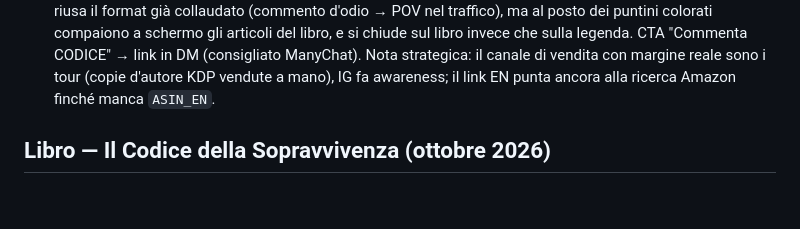
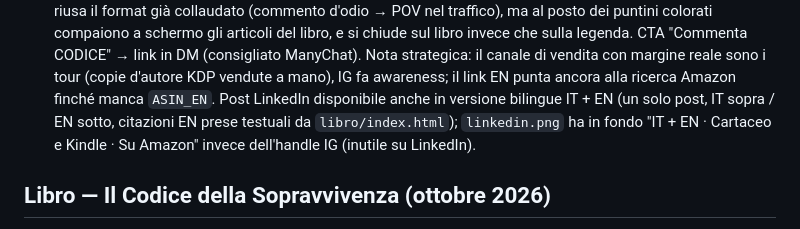
Before and after one commit to nikolaifissenko/streetsmart-volt, a Markdown page: CLAUDE.md, the part around the change. Drawn GitHub-style; blank space fills up the shorter version.

Commit message:
CLAUDE.md: nota post LinkedIn bilingue libro
Co-Authored-By: Claude Opus 5.5 <noreply@anthropic.com>
Claude-Session: https://claude.ai/code/session_01GsKxMpMU33VZPvCkgwx7ek

```diff
--- a/CLAUDE.md
+++ b/CLAUDE.md
@@ -237,6 +237,9 @@ Regola: arterie note e strade con 3+ corsie senza ciclabile → rosso, non giall
   CTA "Commenta CODICE" → link in DM (consigliato ManyChat). Nota strategica: il canale
   di vendita con margine reale sono i tour (copie d'autore KDP vendute a mano), IG fa
   awareness; il link EN punta ancora alla ricerca Amazon finché manca `ASIN_EN`.
+  Post LinkedIn disponibile anche in versione bilingue IT + EN (un solo post, IT sopra /
+  EN sotto, citazioni EN prese testuali da `libro/index.html`); `linkedin.png` ha in fondo
+  "IT + EN · Cartaceo e Kindle · Su Amazon" invece dell'handle IG (inutile su LinkedIn).
 
 ## Libro — Il Codice della Sopravvivenza (ottobre 2026)
 Libro satirico per ciclisti urbani di Nikolai, brandizzato StreetSmart, nato dai suoi tour in
```
